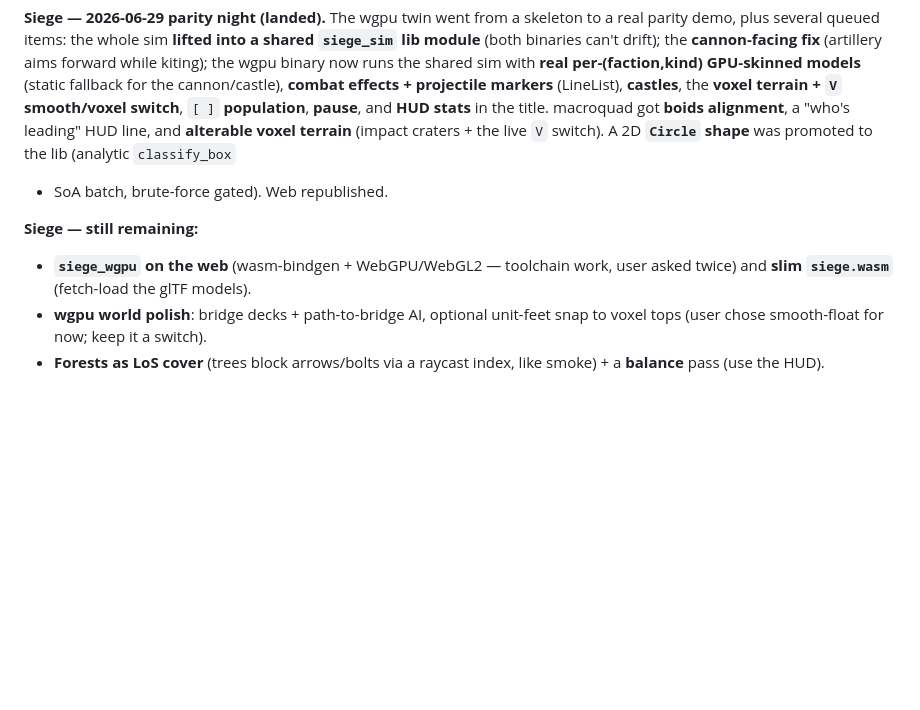
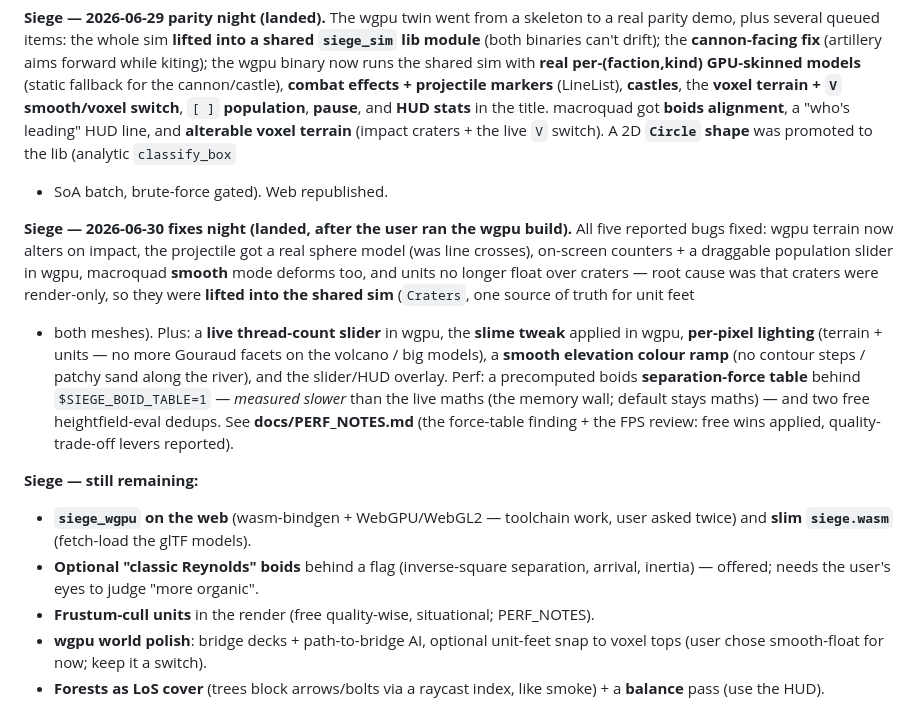
Before and after one commit to OrlandoLuque/vectorial-hash-kit, a Markdown page: docs/BACKLOG.md, the part around the change. GitHub-like rendering; blank space fills up the shorter version.

Commit message:
docs(backlog): the 2026-06-30 fixes night + what's still queued
The 5 reported wgpu bugs fixed (craters lifted into the shared sim, real
projectile sphere, on-screen counters/sliders, smooth-mode deform, units sink),
plus the thread slider, slime tweak, per-pixel lighting, smooth colour ramp, and
the boids force-table finding. Remaining queue updated (classic-Reynolds flag,
frustum cull, wgpu web, forests/balance, critters thread slider). PERF_NOTES.md
cross-referenced.

Co-Authored-By: Claude Opus 4.8 <noreply@anthropic.com>

```diff
--- a/docs/BACKLOG.md
+++ b/docs/BACKLOG.md
@@ -120,9 +120,27 @@ leading" HUD line, and **alterable voxel terrain** (impact craters + the live `V
 switch). A 2D **`Circle` shape** was promoted to the lib (analytic `classify_box`
 + SoA batch, brute-force gated). Web republished.
 
+**Siege — 2026-06-30 fixes night (landed, after the user ran the wgpu build).**
+All five reported bugs fixed: wgpu terrain now alters on impact, the projectile
+got a real sphere model (was line crosses), on-screen counters + a draggable
+population slider in wgpu, macroquad **smooth** mode deforms too, and units no
+longer float over craters — root cause was that craters were render-only, so they
+were **lifted into the shared sim** (`Craters`, one source of truth for unit feet
++ both meshes). Plus: a **live thread-count slider** in wgpu, the **slime tweak**
+applied in wgpu, **per-pixel lighting** (terrain + units — no more Gouraud facets
+on the volcano / big models), a **smooth elevation colour ramp** (no contour steps
+/ patchy sand along the river), and the slider/HUD overlay. Perf: a precomputed
+boids **separation-force table** behind `$SIEGE_BOID_TABLE=1` — *measured slower*
+than the live maths (the memory wall; default stays maths) — and two free
+heightfield-eval dedups. See **docs/PERF_NOTES.md** (the force-table finding + the
+FPS review: free wins applied, quality-trade-off levers reported).
+
 **Siege — still remaining:**
 - **`siege_wgpu` on the web** (wasm-bindgen + WebGPU/WebGL2 — toolchain work, user
   asked twice) and **slim `siege.wasm`** (fetch-load the glTF models).
+- **Optional "classic Reynolds" boids** behind a flag (inverse-square separation,
+  arrival, inertia) — offered; needs the user's eyes to judge "more organic".
+- **Frustum-cull units** in the render (free quality-wise, situational; PERF_NOTES).
 - **wgpu world polish**: bridge decks + path-to-bridge AI, optional unit-feet snap
   to voxel tops (user chose smooth-float for now; keep it a switch).
 - **Forests as LoS cover** (trees block arrows/bolts via a raycast index, like
```
